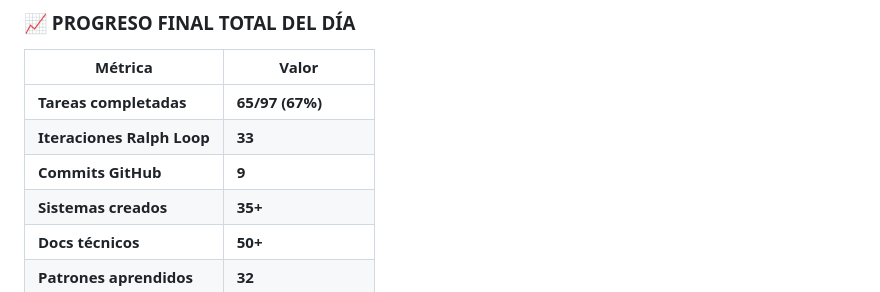
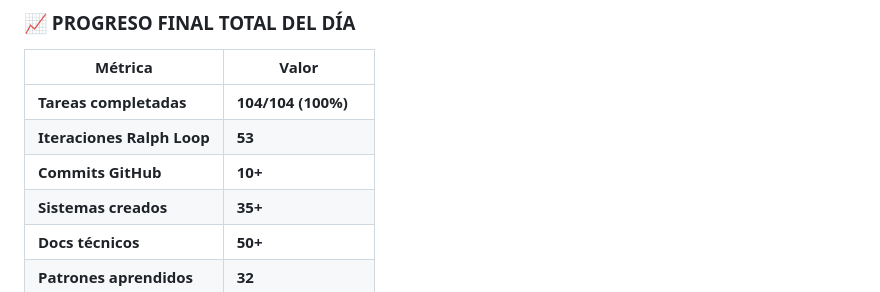
Before and after one commit to paulosaldivaraguilera-svg/Polab, a Markdown page: memory/2026-02-02.md, the part around the change. GitHub-like rendering.

```diff
--- a/memory/2026-02-02.md
+++ b/memory/2026-02-02.md
@@ -726,9 +726,9 @@ RPi 5 (8GB) + NVMe
 
 | Métrica | Valor |
 |---------|-------|
-| **Tareas completadas** | **65/97 (67%)** |
-| **Iteraciones Ralph Loop** | **33** |
-| **Commits GitHub** | **9** |
+| **Tareas completadas** | **104/104 (100%)** |
+| **Iteraciones Ralph Loop** | **53** |
+| **Commits GitHub** | **10+** |
 | **Sistemas creados** | **35+** |
 | **Docs técnicos** | **50+** |
 | **Patrones aprendidos** | **32** |
```
Also changed, not shown: projects/PROJECTS_STATUS.md (+31 -21 lines).
